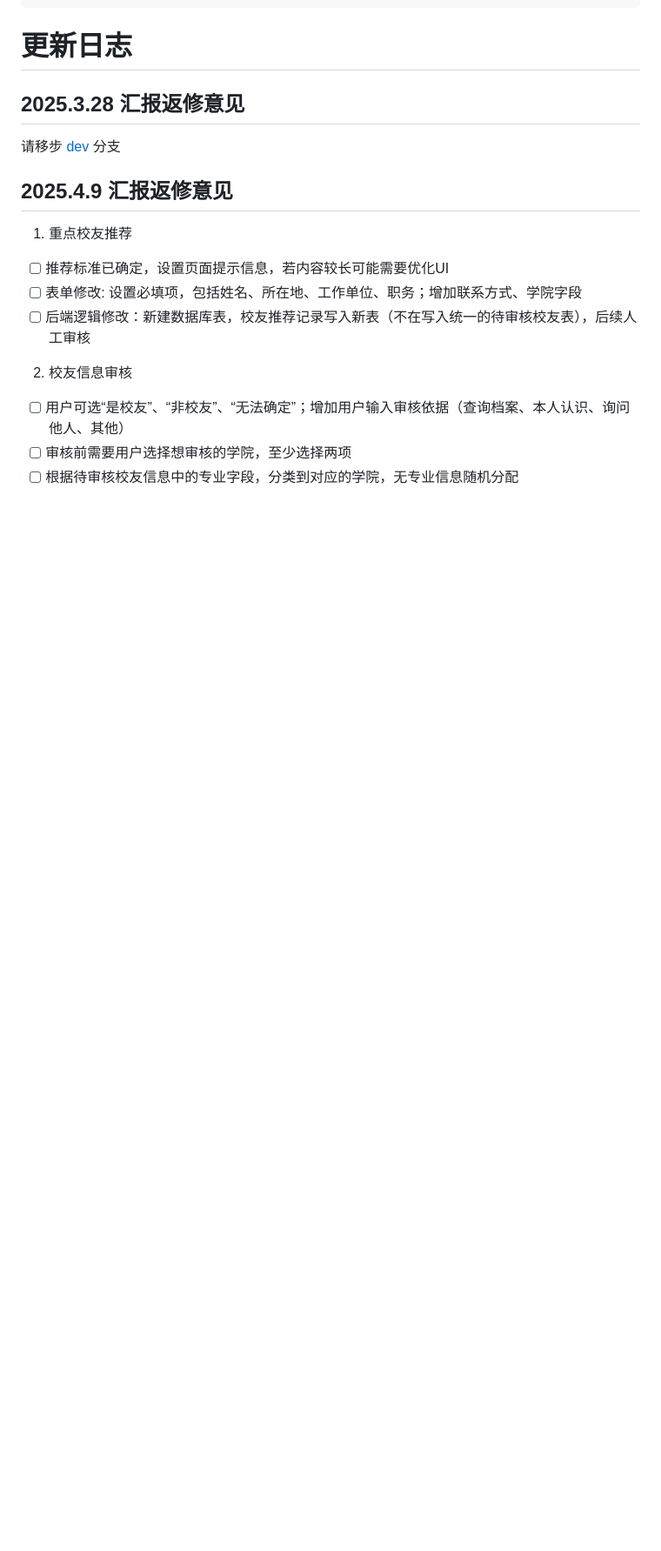
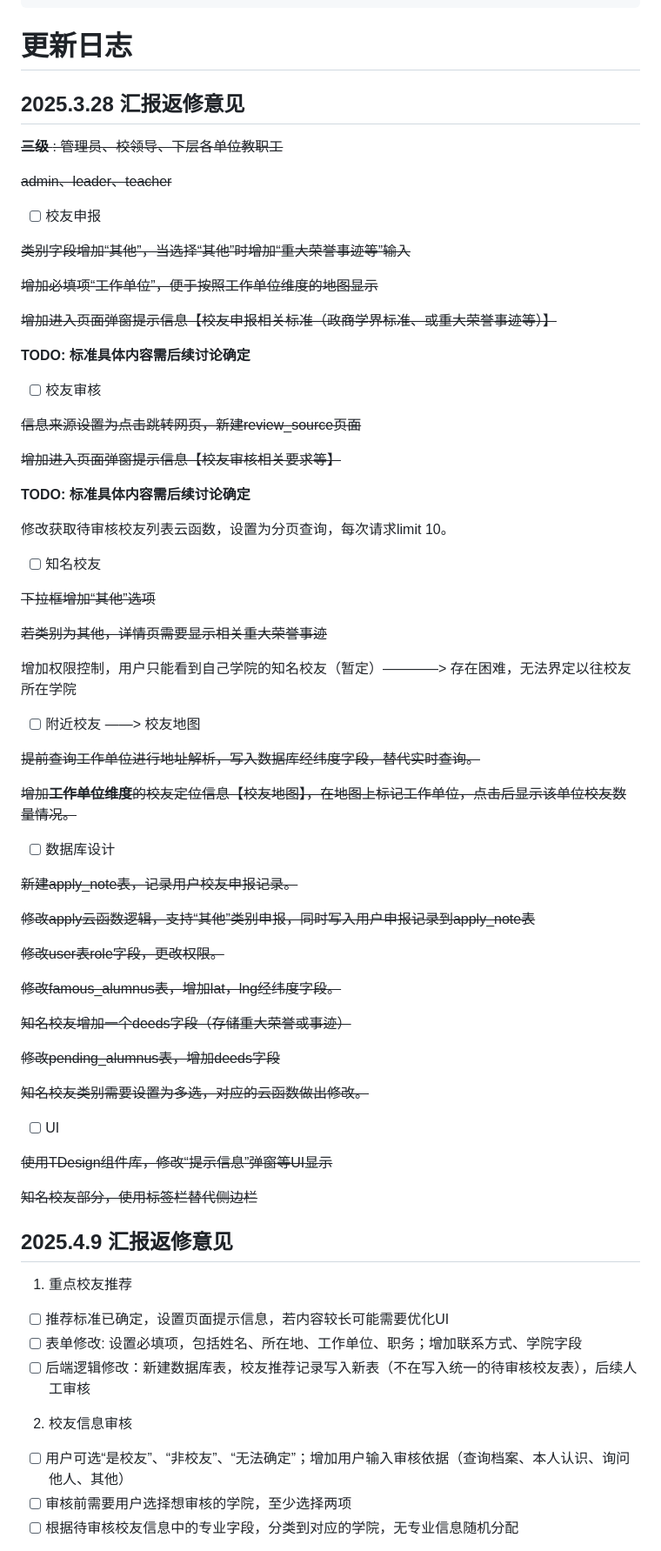
Before and after one commit to kmoonn/Whut-Alumnus-Miniprogram, a Markdown page: README.md, the part around the change. Shown at 87% size. GitHub-like rendering; blank space fills up the shorter version.

```diff
--- a/README.md
+++ b/README.md
@@ -82,7 +82,65 @@ WHUT-Alumni-Association-MINIPROGRAM
 
 ## 2025.3.28 汇报返修意见
 
-请移步 [dev](https://github.com/kmoonn/Whut-Almnus-Miniprogram/blob/dev/README.md) 分支
+~~**三级** : 管理员、校领导、下层各单位教职工~~
+
+~~admin、leader、teacher~~
+
+- [ ] 校友申报
+
+~~类别字段增加“其他”，当选择“其他”时增加“重大荣誉事迹等”输入~~
+
+~~增加必填项“工作单位”，便于按照工作单位维度的地图显示~~
+
+~~增加进入页面弹窗提示信息【校友申报相关标准（政商学界标准、或重大荣誉事迹等）】~~
+
+**TODO: 标准具体内容需后续讨论确定**
+
+- [ ] 校友审核
+
+~~信息来源设置为点击跳转网页，新建review_source页面~~
+
+~~增加进入页面弹窗提示信息【校友审核相关要求等】~~
+
+**TODO: 标准具体内容需后续讨论确定**
+
+修改获取待审核校友列表云函数，设置为分页查询，每次请求limit 10。
+
+- [ ] 知名校友
+
+~~下拉框增加“其他”选项~~
+
+~~若类别为其他，详情页需要显示相关重大荣誉事迹~~
+
+增加权限控制，用户只能看到自己学院的知名校友（暂定）————> 存在困难，无法界定以往校友所在学院
+
+- [ ] 附近校友 ——> 校友地图
+
+~~提前查询工作单位进行地址解析，写入数据库经纬度字段，替代实时查询。~~
+
+~~增加**工作单位维度**的校友定位信息【校友地图】，在地图上标记工作单位，点击后显示该单位校友数量情况。~~
+
+- [ ] 数据库设计
+
+~~新建apply_note表，记录用户校友申报记录。~~
+
+~~修改apply云函数逻辑，支持“其他”类别申报，同时写入用户申报记录到apply_note表~~
+
+~~修改user表role字段，更改权限。~~
+
+~~修改famous_alumnus表，增加lat，lng经纬度字段。~~
+
+~~知名校友增加一个deeds字段（存储重大荣誉或事迹）~~
+
+~~修改pending_alumnus表，增加deeds字段~~
+
+~~知名校友类别需要设置为多选，对应的云函数做出修改。~~
+
+- [ ] UI
+
+~~使用TDesign组件库，修改“提示信息”弹窗等UI显示~~
+
+~~知名校友部分，使用标签栏替代侧边栏~~
 
 ## 2025.4.9 汇报返修意见
 
```
